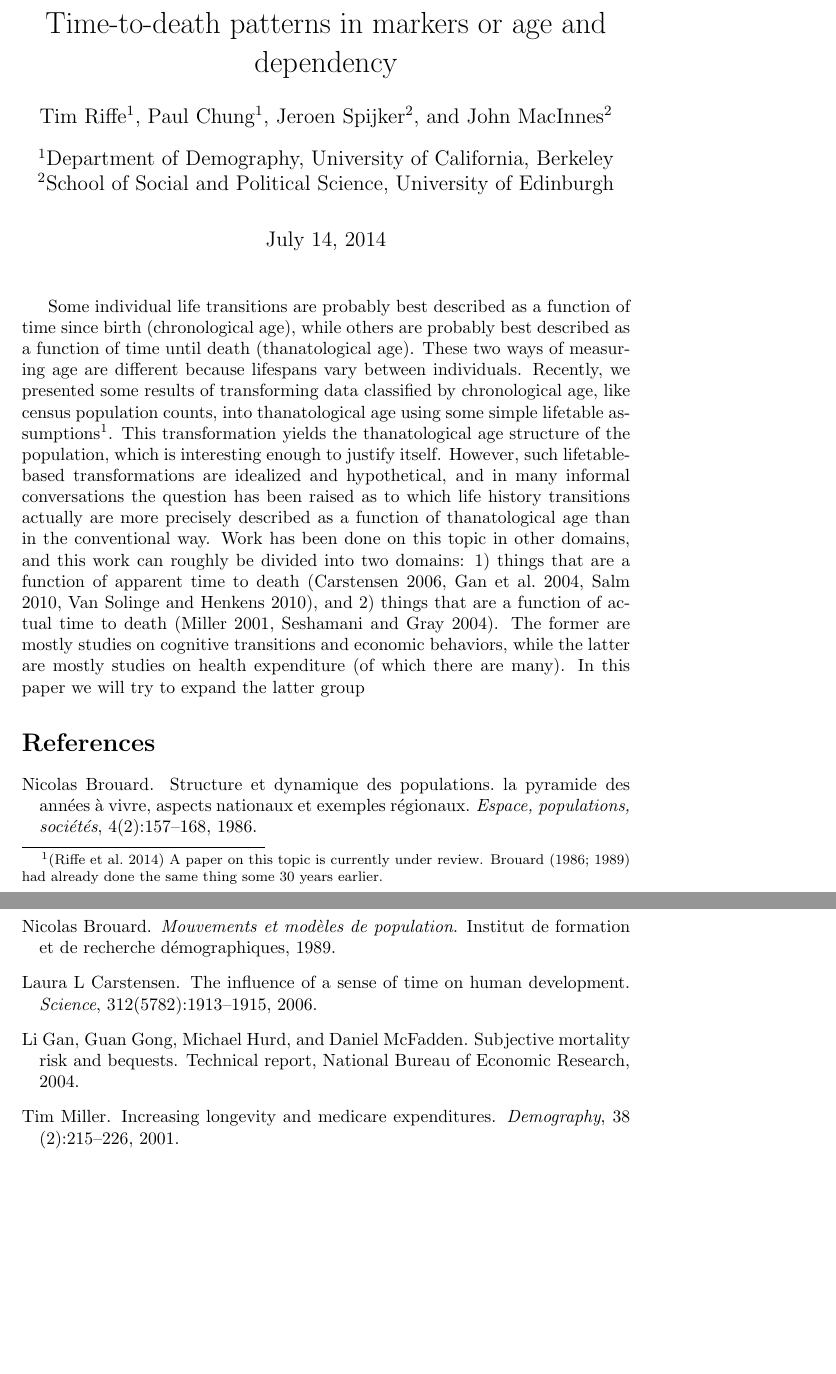
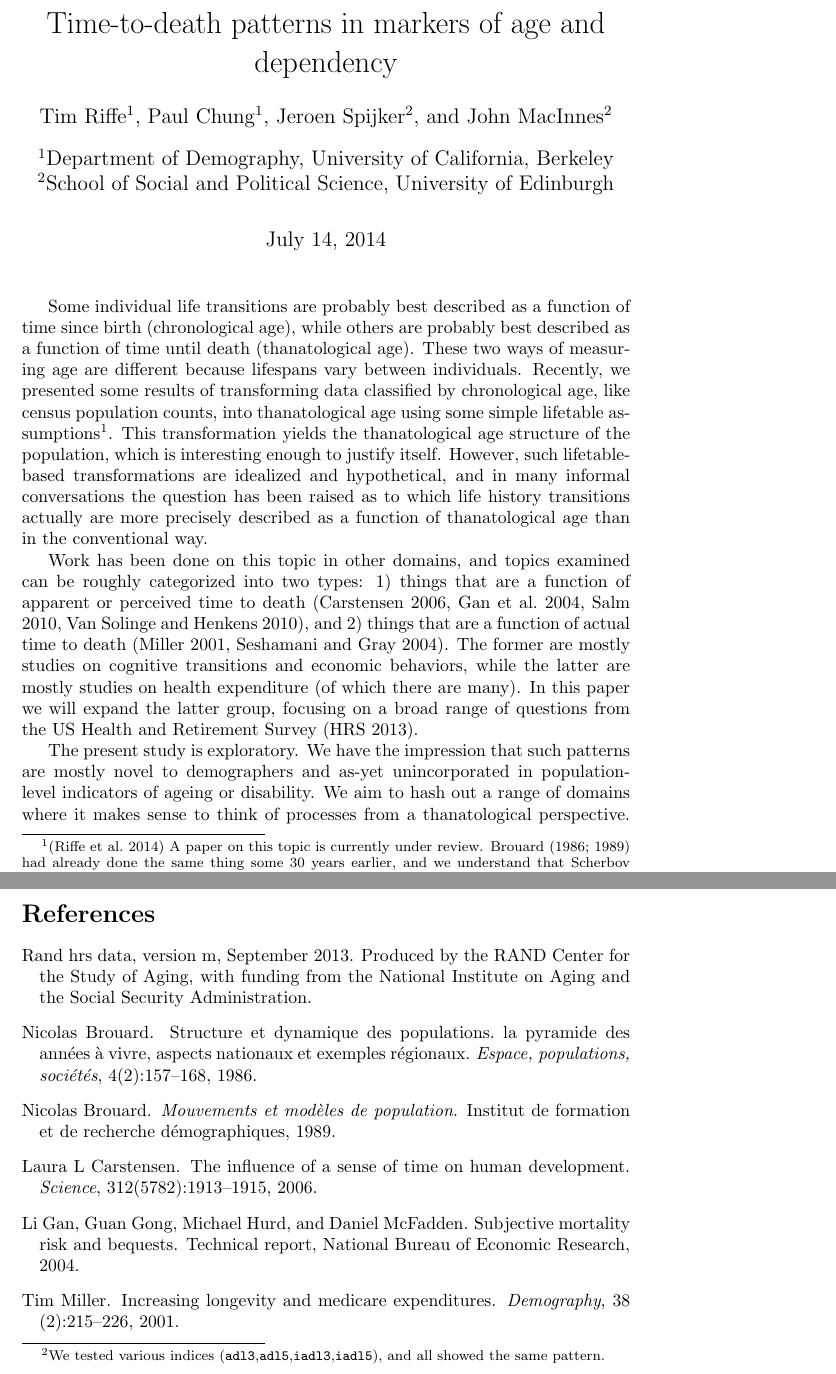
Before and after one commit to timriffe/ThanoEmpirical, a LaTeX document (ThanoEmpirical/ThanoEmpirical.tex): two parts of pages 1 and 2 of 2 before the commit and two parts of pages 1 and 2 of 3 after it, joined at a grey line, cut so that both start at the same text, the shorter picture padded with empty space. Compiled offline with pdfLaTeX.

Commit message:
includes HRS reference, final proposal plots (still pending new v1.1 data with person weights) and proposal text, also supposing that the figures don't change

```diff
--- a/ThanoEmpirical/ThanoEmpirical.tex
+++ b/ThanoEmpirical/ThanoEmpirical.tex
@@ -22,7 +22,7 @@
 
 \begin{document}
 
-\title{Time-to-death patterns in markers or age and dependency}
+\title{Time-to-death patterns in markers of age and dependency}
 
 \author[1]{Tim Riffe}
 \author[1]{Paul Chung}
@@ -42,17 +42,32 @@ data classified by chronological age, like census population counts, into
 thanatological age using some simple lifetable
 assumptions\footnote{\citep{riffe2014paaposter} A paper on this topic is
 currently under review. \citet{brouard1986structure, brouard1989mouvements}
-had already done the same thing some 30 years earlier.}.
+had already done the same thing some 30 years earlier, and we understand that
+Scherbov also unwittingly produced the same result over a decade ago. It is
+safe to say that most demographers are still unaware of the method, however.}.
 This transformation yields the thanatological age structure of the population,
 which is interesting enough to justify itself. However, such lifetable-based
 transformations are idealized and hypothetical, and in many informal
 conversations the question has been raised as to which life history transitions
 actually are more precisely described as a function of thanatological age than
-in the conventional way. Work has been done on this topic in other domains, and
-this work can roughly be divided into two domains: 1) things that are a function
-of apparent time to death \citep{carstensen2006influence,gan2004subjective,salm2010subjective,van2010living},
-and 2) things that are a function of actual time to death
+in the conventional way.
+
+Work has been done on this topic in other domains, and
+topics examined can be roughly categorized into two types: 1) things that are a
+function of apparent or perceived time to death
+\citep{carstensen2006influence,gan2004subjective,salm2010subjective,van2010living}, and 2) things that are a function of actual time to death
 \citep{miller2001increasing,seshamani2004longitudinal}. The former are mostly
 studies on cognitive transitions and economic behaviors, while the latter are
 mostly studies on health expenditure (of which there are many). In this paper we
-will try to expand the latter group
+will expand the latter group, focusing on a broad range of questions from the US
+Health and Retirement Survey \citep{HRS}.
+
+The present study is exploratory. We have the impression
+that such patterns are mostly novel to demographers and as-yet unincorporated in
+population-level indicators of ageing or disability. We aim to hash out a
+range of domains where it makes sense to think of processes from a
+thanatological perspective. Some preliminary results are shown in
+Figure~\ref{fig:proposalfigs} for three summary indicators and one direct survey
+question. ADL measures\footnote{We tested various indices
+(\texttt{adl3},\texttt{adl5},\texttt{iadl3},\texttt{iadl5}), and all showed the
+same pattern.} and self-reported health show clear patterns of
```
Also changed, not shown: ThanoEmpirical/references.bib (+11 -0 lines), ThanoEmpirical/ThanoEmpirical.tex (33 more changed lines), 1 other file.
